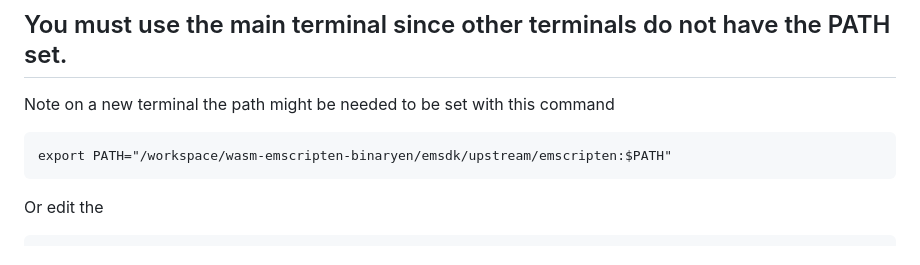
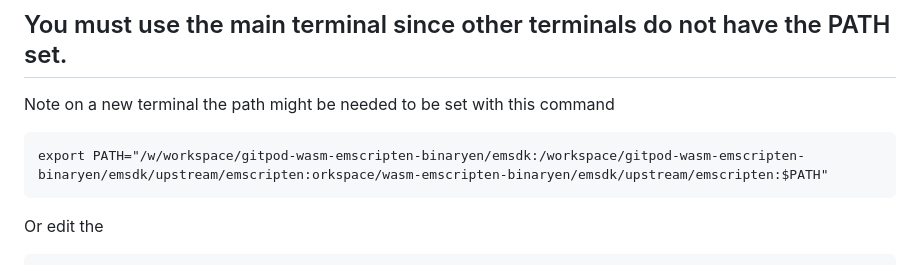
Before and after one commit to hpssjellis/gitpod-wasm-emscripten-binaryen, a Markdown page: README.md, the part around the change. Rendered like a GitHub page.

````diff
--- a/README.md
+++ b/README.md
@@ -31,7 +31,7 @@ em++ myFile.cpp -o myFile.html
 Note on a new terminal the path might be needed to be set with this command
 
 ```
-export PATH="/workspace/wasm-emscripten-binaryen/emsdk/upstream/emscripten:$PATH"
+export PATH="/w/workspace/gitpod-wasm-emscripten-binaryen/emsdk:/workspace/gitpod-wasm-emscripten-binaryen/emsdk/upstream/emscripten:orkspace/wasm-emscripten-binaryen/emsdk/upstream/emscripten:$PATH"
 ```
 
 
````
